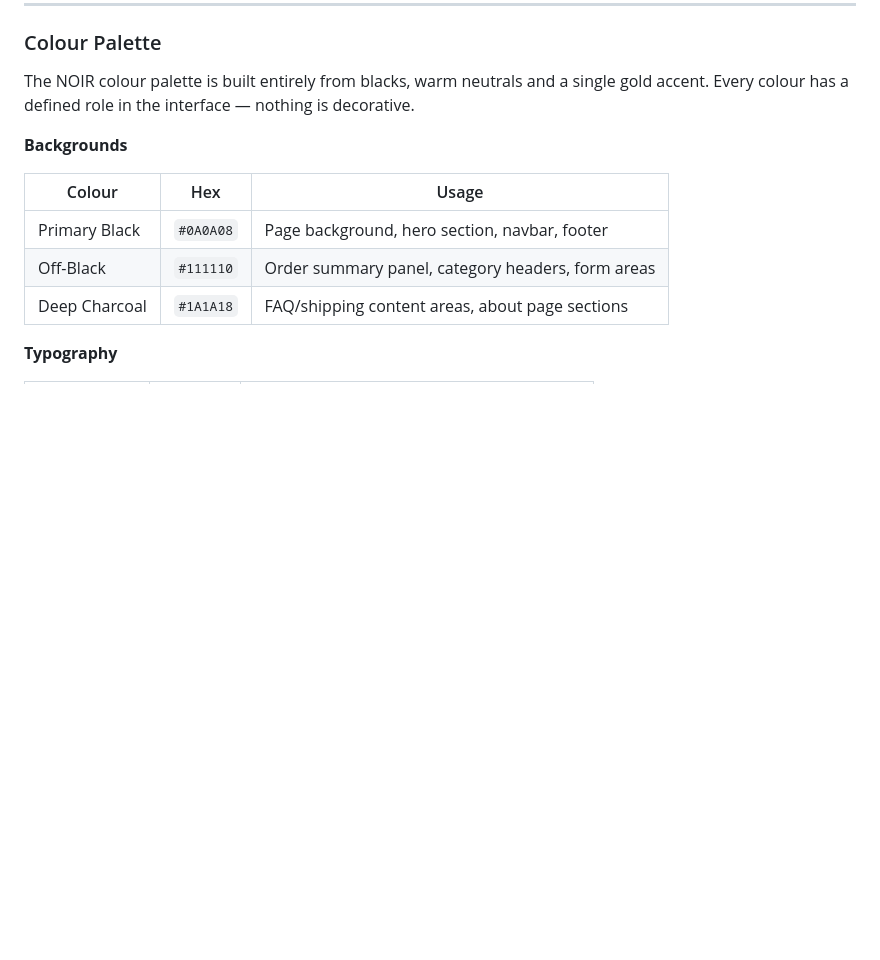
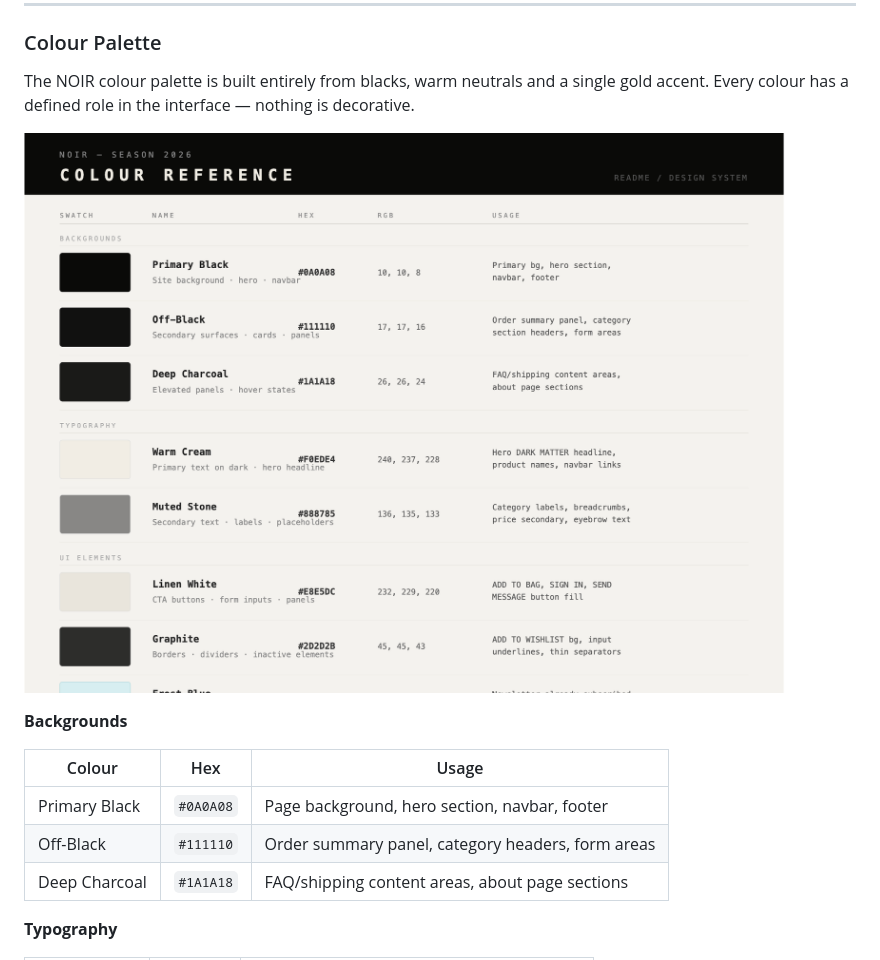
Before and after one commit to oliveiracle/noir-store, a Markdown page: README.md, the part around the change. Rendered like a GitHub page; pictures changed too: docs/noir_colour_palette.png (added); blank space fills up the shorter version.

Commit message:
Add updated colour palette reference image to README

```diff
--- a/README.md
+++ b/README.md
@@ -133,6 +133,8 @@ The NOIR wordmark uses Montserrat at maximum weight (900) with extended letter-s
 ### Colour Palette
 
 The NOIR colour palette is built entirely from blacks, warm neutrals and a single gold accent. Every colour has a defined role in the interface — nothing is decorative.
+
+![NOIR Colour Palette](docs/noir_colour_palette.png)
 
 **Backgrounds**
 
```
